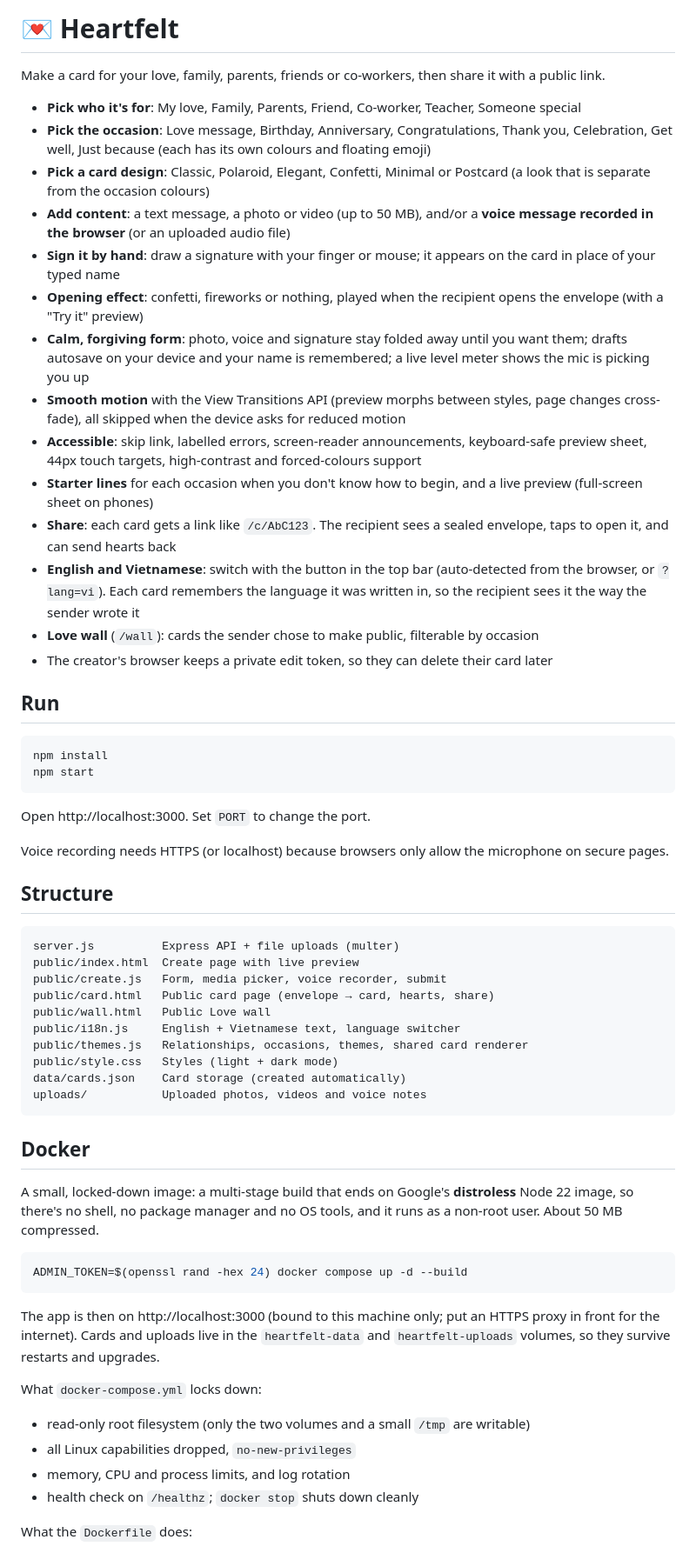
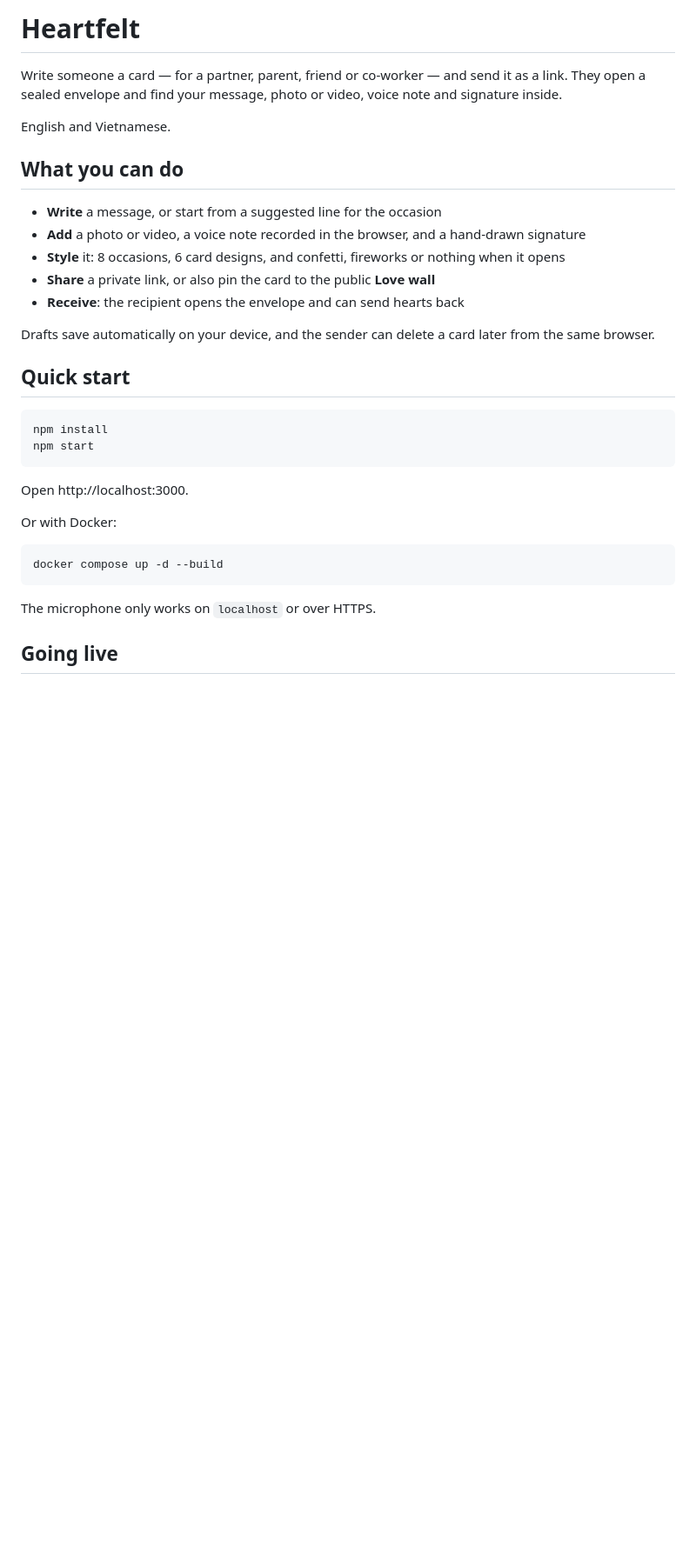
Before and after one commit to Thinhlegit/heartfelt, a Markdown page: README.md, the part around one of its changes. Shown at 87% size. Rendered like a GitHub page; blank space fills up the shorter version.

````diff
--- a/README.md
+++ b/README.md
@@ -1,64 +1,35 @@
-# 💌 Heartfelt
+# Heartfelt
 
-Make a card for your love, family, parents, friends or co-workers, then share it with a public link.
+Write someone a card — for a partner, parent, friend or co-worker — and send it as a link. They open a sealed envelope and find your message, photo or video, voice note and signature inside.
 
-- **Pick who it's for**: My love, Family, Parents, Friend, Co-worker, Teacher, Someone special
-- **Pick the occasion**: Love message, Birthday, Anniversary, Congratulations, Thank you, Celebration, Get well, Just because (each has its own colours and floating emoji)
-- **Pick a card design**: Classic, Polaroid, Elegant, Confetti, Minimal or Postcard (a look that is separate from the occasion colours)
-- **Add content**: a text message, a photo or video (up to 50 MB), and/or a **voice message recorded in the browser** (or an uploaded audio file)
-- **Sign it by hand**: draw a signature with your finger or mouse; it appears on the card in place of your typed name
-- **Opening effect**: confetti, fireworks or nothing, played when the recipient opens the envelope (with a "Try it" preview)
-- **Calm, forgiving form**: photo, voice and signature stay folded away until you want them; drafts autosave on your device and your name is remembered; a live level meter shows the mic is picking you up
-- **Smooth motion** with the View Transitions API (preview morphs between styles, page changes cross-fade), all skipped when the device asks for reduced motion
-- **Accessible**: skip link, labelled errors, screen-reader announcements, keyboard-safe preview sheet, 44px touch targets, high-contrast and forced-colours support
-- **Starter lines** for each occasion when you don't know how to begin, and a live preview (full-screen sheet on phones)
-- **Share**: each card gets a link like `/c/AbC123`. The recipient sees a sealed envelope, taps to open it, and can send hearts back
-- **English and Vietnamese**: switch with the button in the top bar (auto-detected from the browser, or `?lang=vi`). Each card remembers the language it was written in, so the recipient sees it the way the sender wrote it
-- **Love wall** (`/wall`): cards the sender chose to make public, filterable by occasion
-- The creator's browser keeps a private edit token, so they can delete their card later
+English and Vietnamese.
 
-## Run
+## What you can do
+
+- **Write** a message, or start from a suggested line for the occasion
+- **Add** a photo or video, a voice note recorded in the browser, and a hand-drawn signature
+- **Style** it: 8 occasions, 6 card designs, and confetti, fireworks or nothing when it opens
+- **Share** a private link, or also pin the card to the public **Love wall**
+- **Receive**: the recipient opens the envelope and can send hearts back
+
+Drafts save automatically on your device, and the sender can delete a card later from the same browser.
+
+## Quick start
 
 ```bash
 npm install
 npm start
 ```
 
-Open http://localhost:3000. Set `PORT` to change the port.
+Open http://localhost:3000.
 
-Voice recording needs HTTPS (or localhost) because browsers only allow the microphone on secure pages.
+Or with Docker:
 
-## Structure
-
-```
-server.js          Express API + file uploads (multer)
-public/index.html  Create page with live preview
-public/create.js   Form, media picker, voice recorder, submit
-public/card.html   Public card page (envelope → card, hearts, share)
-public/wall.html   Public Love wall
-public/i18n.js     English + Vietnamese text, language switcher
-public/themes.js   Relationships, occasions, themes, shared card renderer
-public/style.css   Styles (light + dark mode)
-data/cards.json    Card storage (created automatically)
-uploads/           Uploaded photos, videos and voice notes
+```bash
+docker compose up -d --build
 ```
 
-## Docker
+The microphone only works on `localhost` or over HTTPS.
 
-A small, locked-down image: a multi-stage build that ends on Google's **distroless** Node 22 image, so there's no shell, no package manager and no OS tools, and it runs as a non-root user. About 50 MB compressed.
+## Going live
 
-```bash
-ADMIN_TOKEN=$(openssl rand -hex 24) docker compose up -d --build
-```
-
-The app is then on http://localhost:3000 (bound to this machine only; put an HTTPS proxy in front for the internet). Cards and uploads live in the `heartfelt-data` and `heartfelt-uploads` volumes, so they survive restarts and upgrades.
-
-What `docker-compose.yml` locks down:
-
-- read-only root filesystem (only the two volumes and a small `/tmp` are writable)
-- all Linux capabilities dropped, `no-new-privileges`
-- memory, CPU and process limits, and log rotation
-- health check on `/healthz`; `docker stop` shuts down cleanly
-
-What the `Dockerfile` does:
-
````
Also changed, not shown: other parts of README.md (+46 -43 lines).
